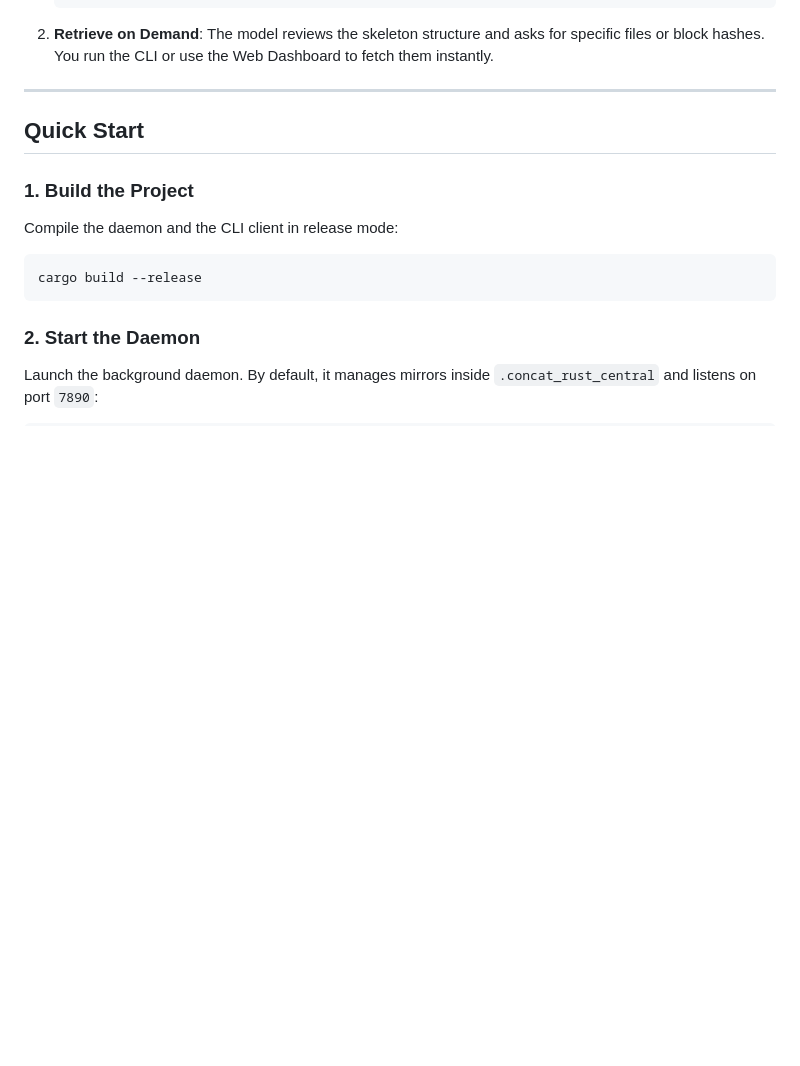
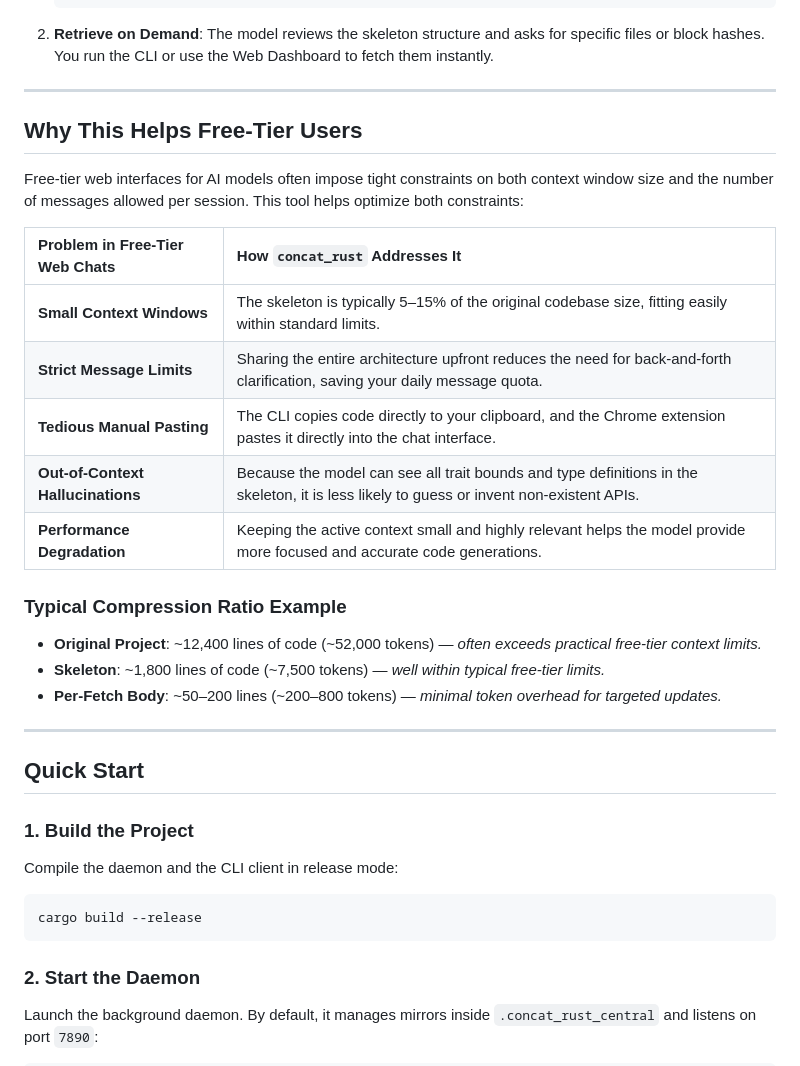
Before and after one commit to lecheel/concat_rust, a Markdown page: README.md, the part around one of its changes. Drawn GitHub-style; blank space fills up the shorter version.

Commit message:
docs: update README.md with free-tier usage guide
- Add screenshots of the tool in action
- Add a "Why This Helps Free-Tier Users" section with a problem-solution table
- Include a typical compression ratio example comparing original projects to skeletons

````diff
--- a/README.md
+++ b/README.md
@@ -62,6 +67,26 @@ Most real-world Rust codebases are too large for free-tier web-based AI chats (s
    fn process_order(order: &Order) -> Result<Receipt, Error> { /* HASH:a1b2c3d4e5f6 [8 LOC] */ }
    ```
 2. **Retrieve on Demand**: The model reviews the skeleton structure and asks for specific files or block hashes. You run the CLI or use the Web Dashboard to fetch them instantly.
+
+---
+
+## Why This Helps Free-Tier Users
+
+Free-tier web interfaces for AI models often impose tight constraints on both context window size and the number of messages allowed per session. This tool helps optimize both constraints:
+
+| Problem in Free-Tier Web Chats | How `concat_rust` Addresses It |
+| :--- | :--- |
+| **Small Context Windows** | The skeleton is typically 5–15% of the original codebase size, fitting easily within standard limits. |
+| **Strict Message Limits** | Sharing the entire architecture upfront reduces the need for back-and-forth clarification, saving your daily message quota. |
+| **Tedious Manual Pasting** | The CLI copies code directly to your clipboard, and the Chrome extension pastes it directly into the chat interface. |
+| **Out-of-Context Hallucinations** | Because the model can see all trait bounds and type definitions in the skeleton, it is less likely to guess or invent non-existent APIs. |
+| **Performance Degradation** | Keeping the active context small and highly relevant helps the model provide more focused and accurate code generations. |
+
+### Typical Compression Ratio Example
+
+* **Original Project**: ~12,400 lines of code (~52,000 tokens) — *often exceeds practical free-tier context limits.*
+* **Skeleton**: ~1,800 lines of code (~7,500 tokens) — *well within typical free-tier limits.*
+* **Per-Fetch Body**: ~50–200 lines (~200–800 tokens) — *minimal token overhead for targeted updates.*
 
 ---
 
````
Also changed, not shown: other parts of README.md (+5 -0 lines).
